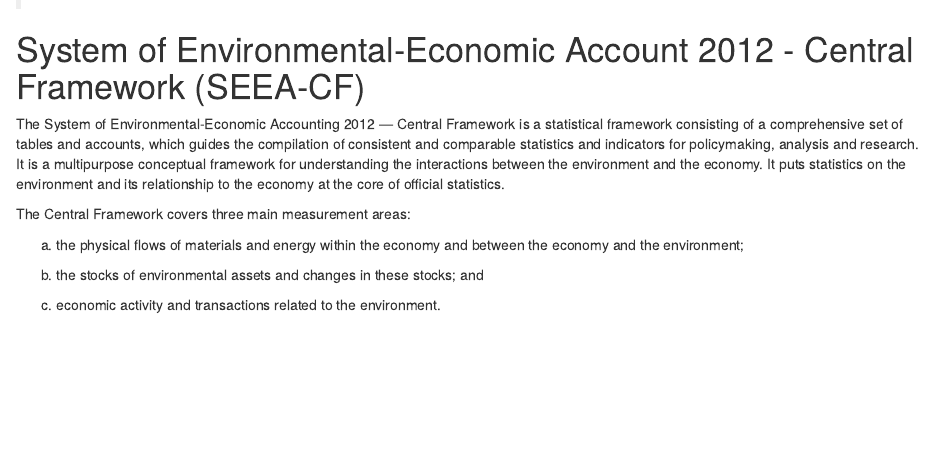
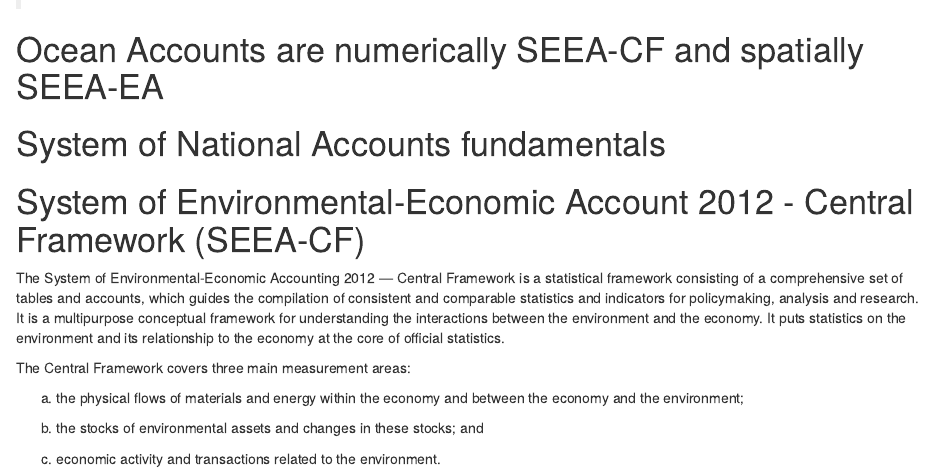
Before and after one commit to PacificCommunity/Ocean_Accounts, an R Markdown document (Programmes/SEEA_CF and Ocean-Specific Components_Version2.Rmd): the page in a window 1100 px wide, from 1760 px down. Rendered offline with R 4.5, knitr and Pandoc, with nearby package versions; drawn as R Markdown's standard HTML page in place of the format the file asks for; some code elsewhere in the file could not run offline.

Commit message:
Update content

```diff
--- a/Programmes/SEEA_CF and Ocean-Specific Components_Version2.Rmd
+++ b/Programmes/SEEA_CF and Ocean-Specific Components_Version2.Rmd
@@ -161,6 +161,13 @@ Pacfic-wider biodiversity, centrally measured from authoratative and sciencifica
 
 >
 > --- `r AutoCite(Biib, "villasenor-derbez_market_2024")`
+
+# Ocean Accounts are numerically SEEA-CF and spatially SEEA-EA
+
+
+
+# System of National Accounts fundamentals
+
 
 
 # System of Environmental-Economic Account 2012 - Central Framework (SEEA-CF)
```
Also changed, not shown: Programmes/SEEA_CF and Ocean-Specific Components_Version2.Rmd (3 more changed lines), 1 other file.
